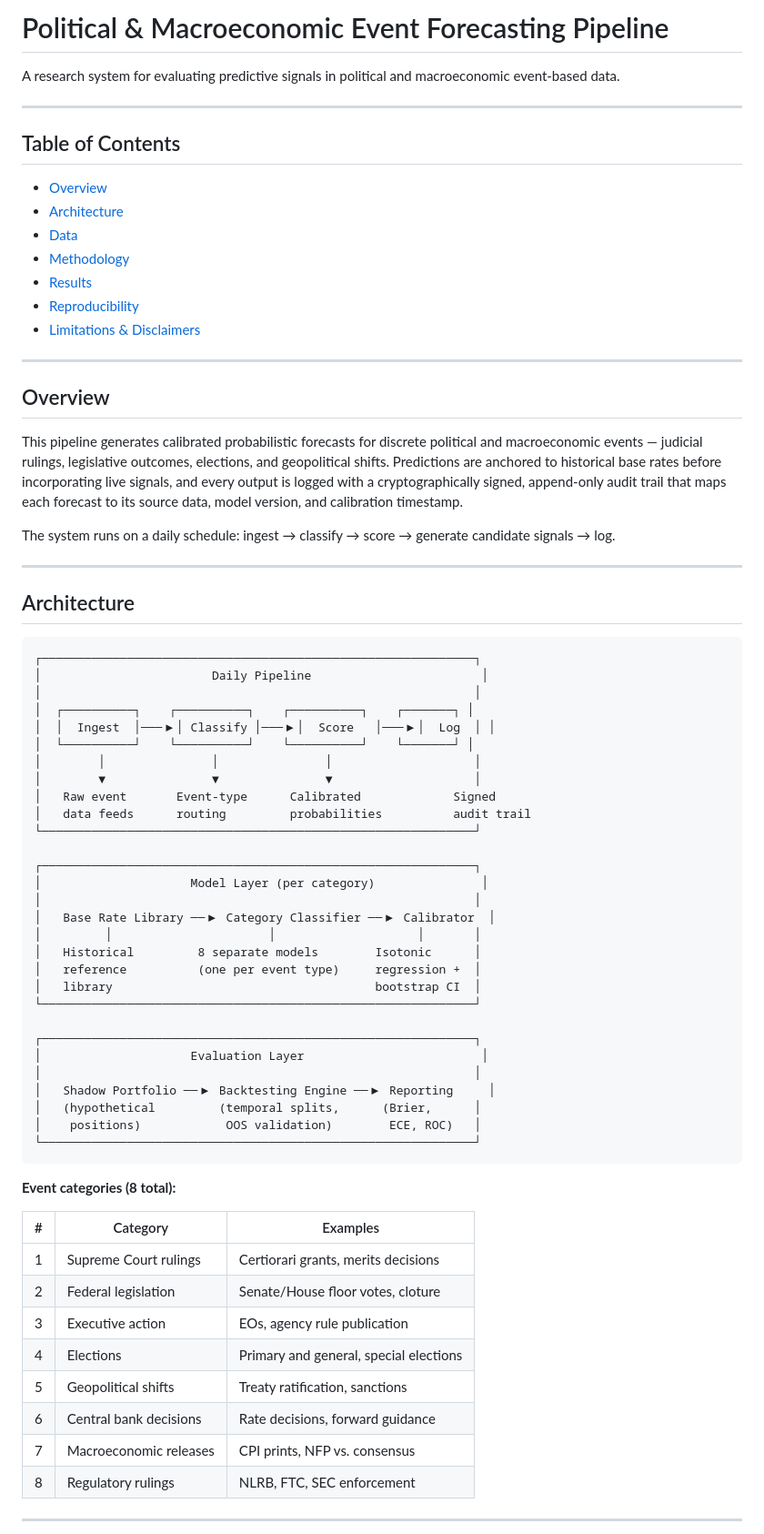
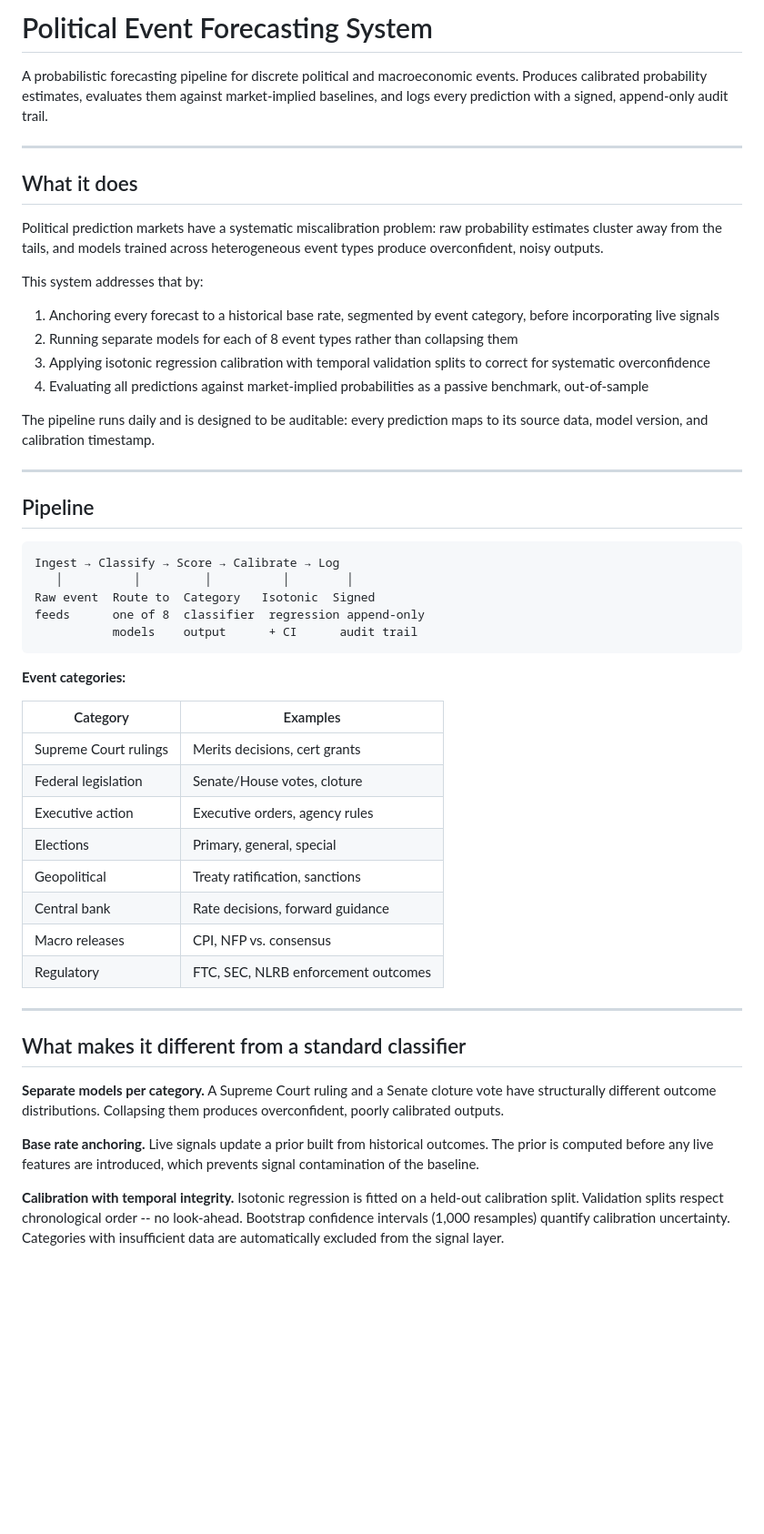
Before and after one commit to OliverKlug/Uncertainty-aware-political-prediction, a Markdown page: README.md, the part around one of its changes. Shown at 91% size. Drawn GitHub-style; blank space fills up the shorter version.

Commit message:
updated readme
Updated the README to reflect the new system name and clarify its purpose, pipeline, and limitations.

````diff
--- a/README.md
+++ b/README.md
@@ -1,75 +1,54 @@
-# Political & Macroeconomic Event Forecasting Pipeline
+# Political Event Forecasting System
 
-A research system for evaluating predictive signals in political and macroeconomic event-based data.
+A probabilistic forecasting pipeline for discrete political and macroeconomic events. Produces calibrated probability estimates, evaluates them against market-implied baselines, and logs every prediction with a signed, append-only audit trail.
 
 ---
 
-## Table of Contents
+## What it does
 
-- [Overview](#overview)
-- [Architecture](#architecture)
-- [Data](#data)
-- [Methodology](#methodology)
-- [Results](#results)
-- [Reproducibility](#reproducibility)
-- [Limitations & Disclaimers](#limitations--disclaimers)
+Political prediction markets have a systematic miscalibration problem: raw probability estimates cluster away from the tails, and models trained across heterogeneous event types produce overconfident, noisy outputs.
+
+This system addresses that by:
+
+1. Anchoring every forecast to a historical base rate, segmented by event category, before incorporating live signals
+2. Running separate models for each of 8 event types rather than collapsing them
+3. Applying isotonic regression calibration with temporal validation splits to correct for systematic overconfidence
+4. Evaluating all predictions against market-implied probabilities as a passive benchmark, out-of-sample
+
+The pipeline runs daily and is designed to be auditable: every prediction maps to its source data, model version, and calibration timestamp.
 
 ---
 
-## Overview
+## Pipeline
 
-This pipeline generates calibrated probabilistic forecasts for discrete political and macroeconomic events — judicial rulings, legislative outcomes, elections, and geopolitical shifts. Predictions are anchored to historical base rates before incorporating live signals, and every output is logged with a cryptographically signed, append-only audit trail that maps each forecast to its source data, model version, and calibration timestamp.
+```
+Ingest → Classify → Score → Calibrate → Log
+   │          │         │          │        │
+Raw event  Route to  Category   Isotonic  Signed
+feeds      one of 8  classifier  regression append-only
+           models    output      + CI      audit trail
+```
 
-The system runs on a daily schedule: ingest → classify → score → generate candidate signals → log.
+**Event categories:**
+
+| Category | Examples |
+|----------|---------|
+| Supreme Court rulings | Merits decisions, cert grants |
+| Federal legislation | Senate/House votes, cloture |
+| Executive action | Executive orders, agency rules |
+| Elections | Primary, general, special |
+| Geopolitical | Treaty ratification, sanctions |
+| Central bank | Rate decisions, forward guidance |
+| Macro releases | CPI, NFP vs. consensus |
+| Regulatory | FTC, SEC, NLRB enforcement outcomes |
 
 ---
 
-## Architecture
+## What makes it different from a standard classifier
 
-```
-┌─────────────────────────────────────────────────────────────┐
-│                        Daily Pipeline                        │
-│                                                             │
-│  ┌──────────┐    ┌──────────┐    ┌──────────┐    ┌───────┐ │
-│  │  Ingest  │───▶│ Classify │───▶│  Score   │───▶│  Log  │ │
-│  └──────────┘    └──────────┘    └──────────┘    └───────┘ │
-│        │               │               │                    │
-│        ▼               ▼               ▼                    │
-│   Raw event       Event-type      Calibrated             Signed
-│   data feeds      routing         probabilities          audit trail
-└─────────────────────────────────────────────────────────────┘
+**Separate models per category.** A Supreme Court ruling and a Senate cloture vote have structurally different outcome distributions. Collapsing them produces overconfident, poorly calibrated outputs.
 
-┌─────────────────────────────────────────────────────────────┐
-│                     Model Layer (per category)               │
-│                                                             │
-│   Base Rate Library ──▶ Category Classifier ──▶ Calibrator  │
-│         │                      │                    │       │
-│   Historical         8 separate models        Isotonic      │
-│   reference          (one per event type)     regression +  │
-│   library                                     bootstrap CI  │
-└─────────────────────────────────────────────────────────────┘
+**Base rate anchoring.** Live signals update a prior built from historical outcomes. The prior is computed before any live features are introduced, which prevents signal contamination of the baseline.
 
-┌─────────────────────────────────────────────────────────────┐
-│                     Evaluation Layer                         │
-│                                                             │
-│   Shadow Portfolio ──▶ Backtesting Engine ──▶ Reporting     │
-│   (hypothetical         (temporal splits,      (Brier,      │
-│    positions)            OOS validation)        ECE, ROC)   │
-└─────────────────────────────────────────────────────────────┘
-```
+**Calibration with temporal integrity.** Isotonic regression is fitted on a held-out calibration split. Validation splits respect chronological order -- no look-ahead. Bootstrap confidence intervals (1,000 resamples) quantify calibration uncertainty. Categories with insufficient data are automatically excluded from the signal layer.
 
-**Event categories (8 total):**
-
-| # | Category | Examples |
-|---|----------|---------|
-| 1 | Supreme Court rulings | Certiorari grants, merits decisions |
-| 2 | Federal legislation | Senate/House floor votes, cloture |
-| 3 | Executive action | EOs, agency rule publication |
-| 4 | Elections | Primary and general, special elections |
-| 5 | Geopolitical shifts | Treaty ratification, sanctions |
-| 6 | Central bank decisions | Rate decisions, forward guidance |
-| 7 | Macroeconomic releases | CPI prints, NFP vs. consensus |
-| 8 | Regulatory rulings | NLRB, FTC, SEC enforcement |
-
----
-
````
Also changed, not shown: other parts of README.md (+54 -126 lines).
